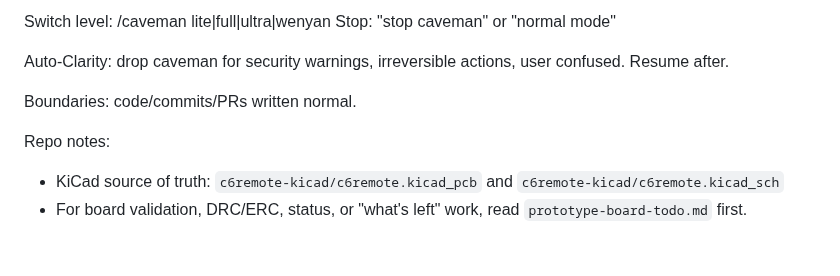
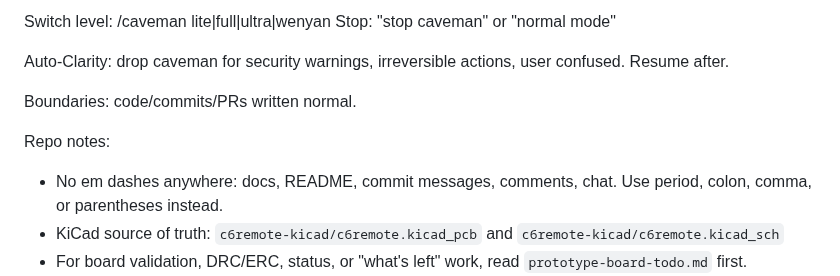
Before and after one commit to landonr/homething-c6, a Markdown page: AGENTS.md, the part around the change. Drawn GitHub-style; blank space fills up the shorter version.

```diff
--- a/AGENTS.md
+++ b/AGENTS.md
@@ -15,6 +15,7 @@ Auto-Clarity: drop caveman for security warnings, irreversible actions, user con
 Boundaries: code/commits/PRs written normal.
 
 Repo notes:
+- No em dashes anywhere: docs, README, commit messages, comments, chat. Use period, colon, comma, or parentheses instead.
 - KiCad source of truth: `c6remote-kicad/c6remote.kicad_pcb` and `c6remote-kicad/c6remote.kicad_sch`
 - For board validation, DRC/ERC, status, or "what's left" work, read `prototype-board-todo.md` first.
 - Prefer KiCad MCP over `kicad-cli` for board/schematic inspection, validation, and edits. Use CLI only as fallback when MCP lacks needed operation or fails.
```
Also changed, not shown: README.md (+41 -22 lines), docs/readme-assets/board-3d-bottom.png, docs/readme-assets/board-3d-rotated-bottom.png, docs/readme-assets/board-3d-rotated-top.png, docs/readme-assets/board-3d-top.png, 1 other file.
